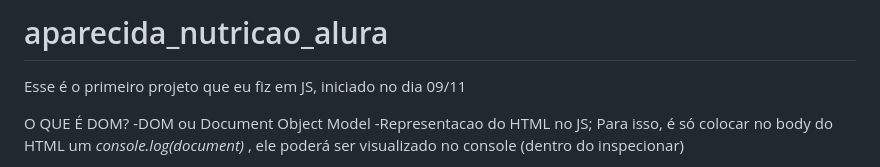
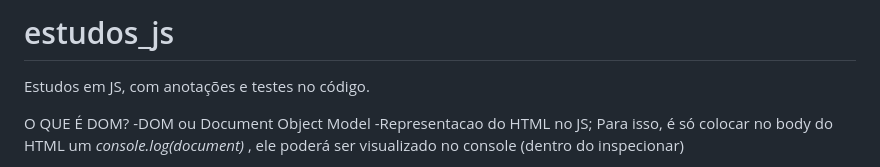
Before and after one commit to matheusopessoa/estudos_js, a Markdown page: README.md, the part around the change. GitHub-like rendering.

Commit message:
att readme

```diff
--- a/README.md
+++ b/README.md
@@ -1,5 +1,5 @@
-# aparecida_nutricao_alura
-Esse é o primeiro projeto que eu fiz em JS, iniciado no dia 09/11
+# estudos_js
+Estudos em JS, com anotações e testes no código.
 
 O QUE É DOM?
 -DOM ou Document Object Model
```
